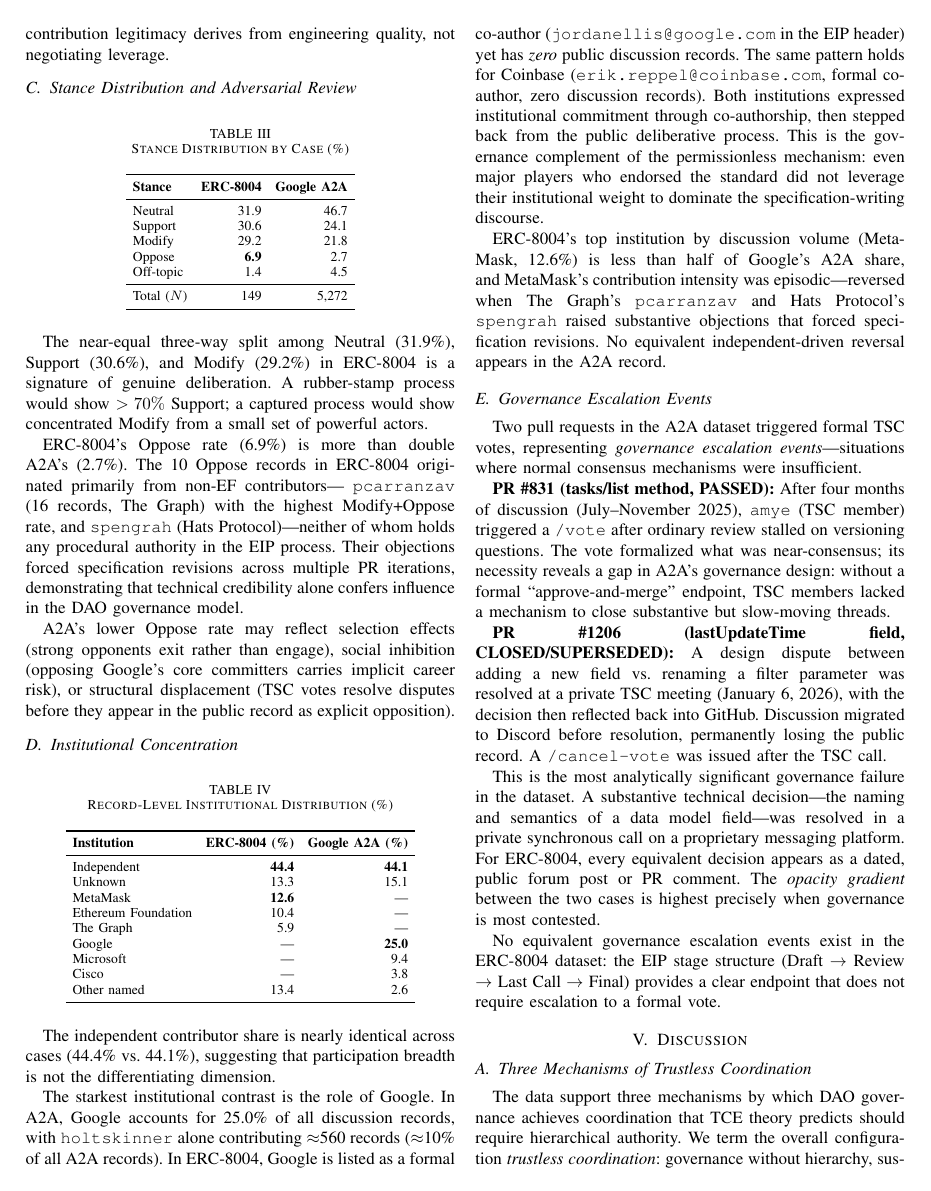
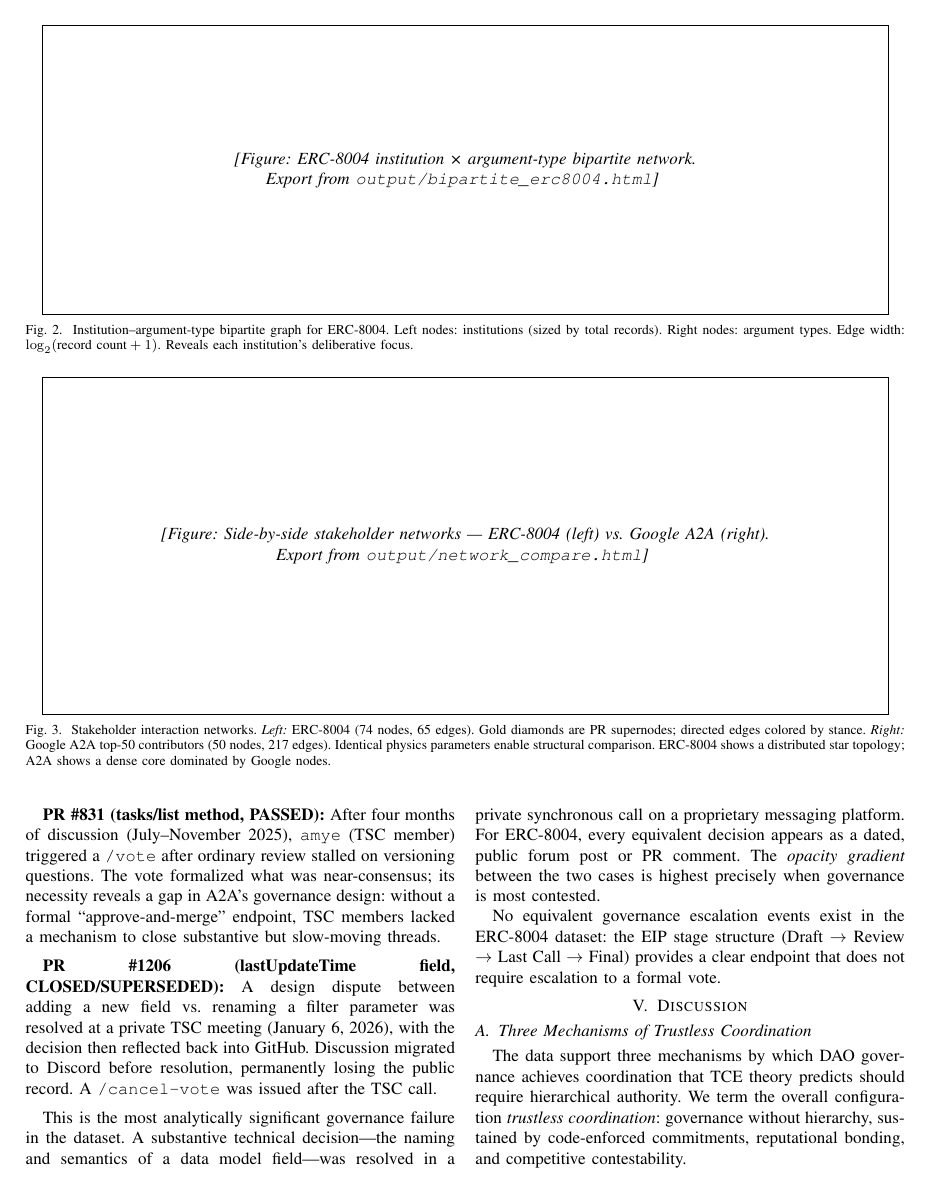
Before and after one commit to kl41r3/erc8004-a2a-case-study, a LaTeX paper (paper/draft/dft.tex): page 4 of 6 before the commit and page 5 of 7 after it. Compiled offline with pdfLaTeX; a missing font is replaced by an installed copy or a similar font; a LaTeX package or settings file that is missing is left out.

Commit message:
docs: add figure placeholders for 3 HTML diagram exports
Three figure environments inserted in dft.tex:
- Fig 1 (fig:timeline): output/timeline_erc8004.html — after structural metrics
- Fig 2 (fig:bipartite): output/bipartite_erc8004.html — after argument table (figure*)
- Fig 3 (fig:network_compare): output/network_compare.html — after institution table (figure*)

Each placeholder has export instructions (resolution, crop, filename).
\graphicspath{{figures/}} set; paper/draft/figures/ directory created.
Replace fbox placeholders with \includegraphics{filename} after export.

```diff
--- a/paper/draft/dft.tex
+++ b/paper/draft/dft.tex
@@ -20,6 +20,7 @@
 \usepackage{cite}
 \usepackage{amsmath,amssymb,amsfonts}
 \usepackage{graphicx}
+\graphicspath{{figures/}}   % [AUTHOR] put exported PNGs in paper/draft/figures/
 \usepackage{textcomp}
 \usepackage{xcolor}
 \usepackage{booktabs}
@@ -376,3 +408,21 @@ Total ($N$)        & 149 & 5,272 \\
+\begin{figure*}[htbp]
+  \centering
+  % ---------------------------------------------------------------
+  % [AUTHOR] Export from: output/bipartite_erc8004.html
+  % Suggested: open in browser → disable physics (already off) →
+  % screenshot at 1800×800px → save as figures/bipartite_erc8004.png
+  % Optionally use network_compare.html for a two-panel version;
+  % in that case retitle this figure and use label{fig:bipartite_compare}
+  % ---------------------------------------------------------------
+  \fbox{\begin{minipage}{0.95\textwidth}\centering\vspace{2.5cm}
+    \textit{[Figure: ERC-8004 institution × argument-type bipartite network.}\\
+    \textit{Export from \texttt{output/bipartite\_erc8004.html}]}
+    \vspace{2.5cm}\end{minipage}}
+  \caption{Institution--argument-type bipartite graph for ERC-8004. Left nodes:
+  institutions (sized by total records). Right nodes: argument types. Edge width:
+  $\log_2(\text{record count}+1)$. Reveals each institution's deliberative focus.}
+  \label{fig:bipartite}
+\end{figure*}
 
 ERC-8004 deliberation is dominated by Technical arguments (74.3\%),
 significantly higher than A2A's 62.7\% ($\chi^2$ test, $p<0.01$ [AUTHOR:
@@ -476,3 +532,23 @@ revisions. No equivalent independent-driven reversal appears in the A2A record.
+\begin{figure*}[htbp]
+  \centering
+  % ---------------------------------------------------------------
+  % [AUTHOR] Export from: output/network_compare.html
+  % Suggested: open in browser → wait for physics to settle (~5s) →
+  % screenshot at 2000×900px → save as figures/network_compare.png
+  % Tip: click "Freeze layout" button in the HTML before screenshotting
+  % to get a stable layout; both panels use identical physics params.
+  % ---------------------------------------------------------------
+  \fbox{\begin{minipage}{0.95\textwidth}\centering\vspace{3cm}
+    \textit{[Figure: Side-by-side stakeholder networks — ERC-8004 (left) vs.\ Google A2A (right).}\\
+    \textit{Export from \texttt{output/network\_compare.html}]}
+    \vspace{3cm}\end{minipage}}
+  \caption{Stakeholder interaction networks. \textit{Left:} ERC-8004 (74 nodes,
+  65 edges). Gold diamonds are PR supernodes; directed edges colored by stance.
+  \textit{Right:} Google A2A top-50 contributors (50 nodes, 217 edges).
+  Identical physics parameters enable structural comparison. ERC-8004 shows
+  a distributed star topology; A2A shows a dense core dominated by Google nodes.}
+  \label{fig:network_compare}
+\end{figure*}
 
 \subsection{Governance Escalation Events}
 
```
Also changed, not shown: paper/draft/dft.tex (37 more changed lines).
